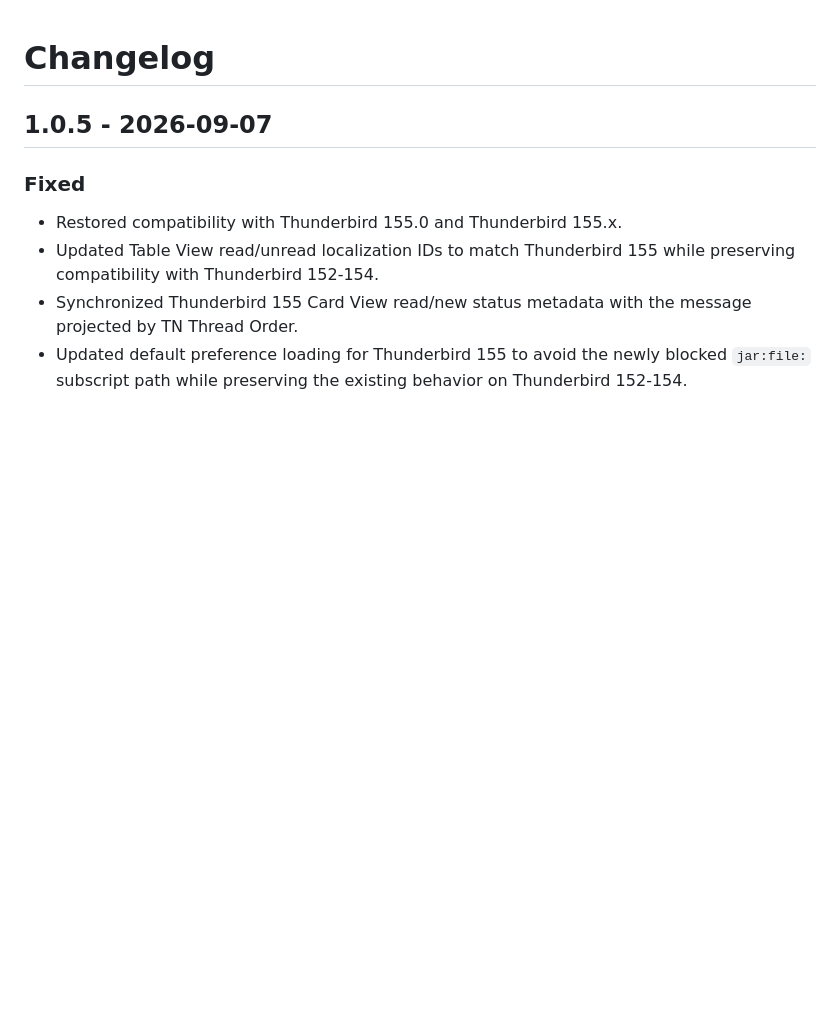
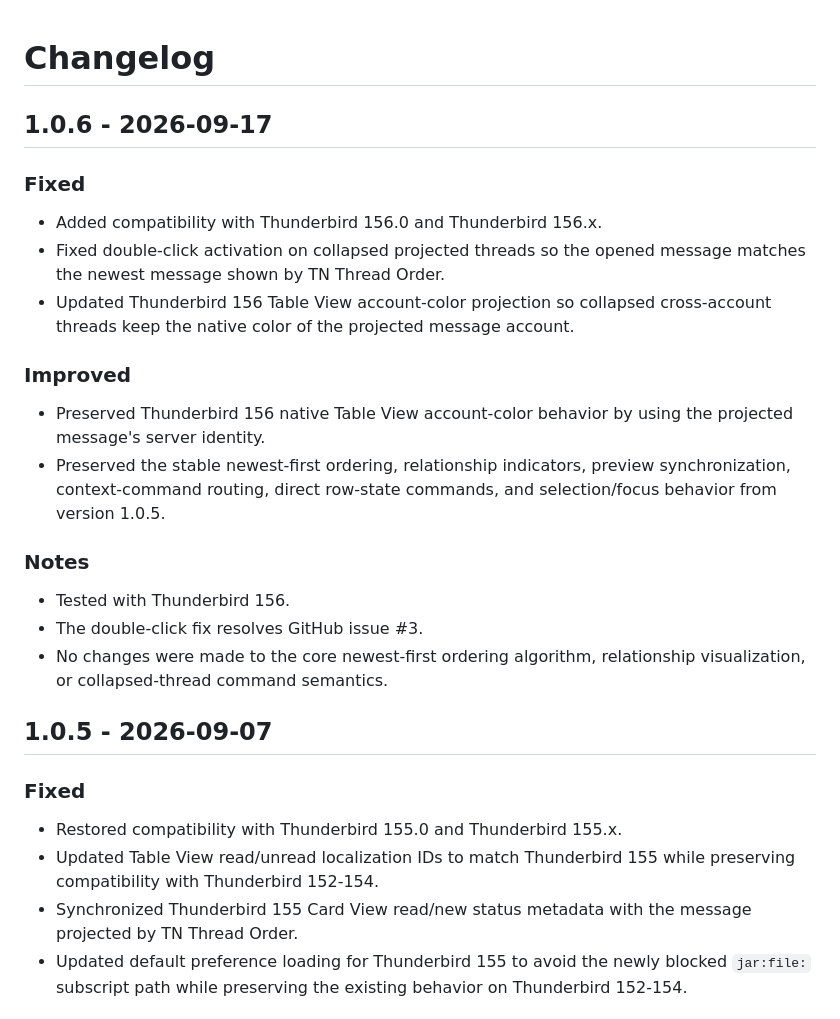
Before and after one commit to thiagonaalmeida/tn-thread-order, a Markdown page: CHANGELOG.md, the part around the change. Rendered like a GitHub page; blank space fills up the shorter version.

Commit message:
Add TN Thread Order 1.0.6 changelog

```diff
--- a/CHANGELOG.md
+++ b/CHANGELOG.md
@@ -1,4 +1,23 @@
 # Changelog
+
+## 1.0.6 - 2026-09-17
+
+### Fixed
+
+- Added compatibility with Thunderbird 156.0 and Thunderbird 156.x.
+- Fixed double-click activation on collapsed projected threads so the opened message matches the newest message shown by TN Thread Order.
+- Updated Thunderbird 156 Table View account-color projection so collapsed cross-account threads keep the native color of the projected message account.
+
+### Improved
+
+- Preserved Thunderbird 156 native Table View account-color behavior by using the projected message's server identity.
+- Preserved the stable newest-first ordering, relationship indicators, preview synchronization, context-command routing, direct row-state commands, and selection/focus behavior from version 1.0.5.
+
+### Notes
+
+- Tested with Thunderbird 156.
+- The double-click fix resolves GitHub issue #3.
+- No changes were made to the core newest-first ordering algorithm, relationship visualization, or collapsed-thread command semantics.
 
 ## 1.0.5 - 2026-09-07
 
```
